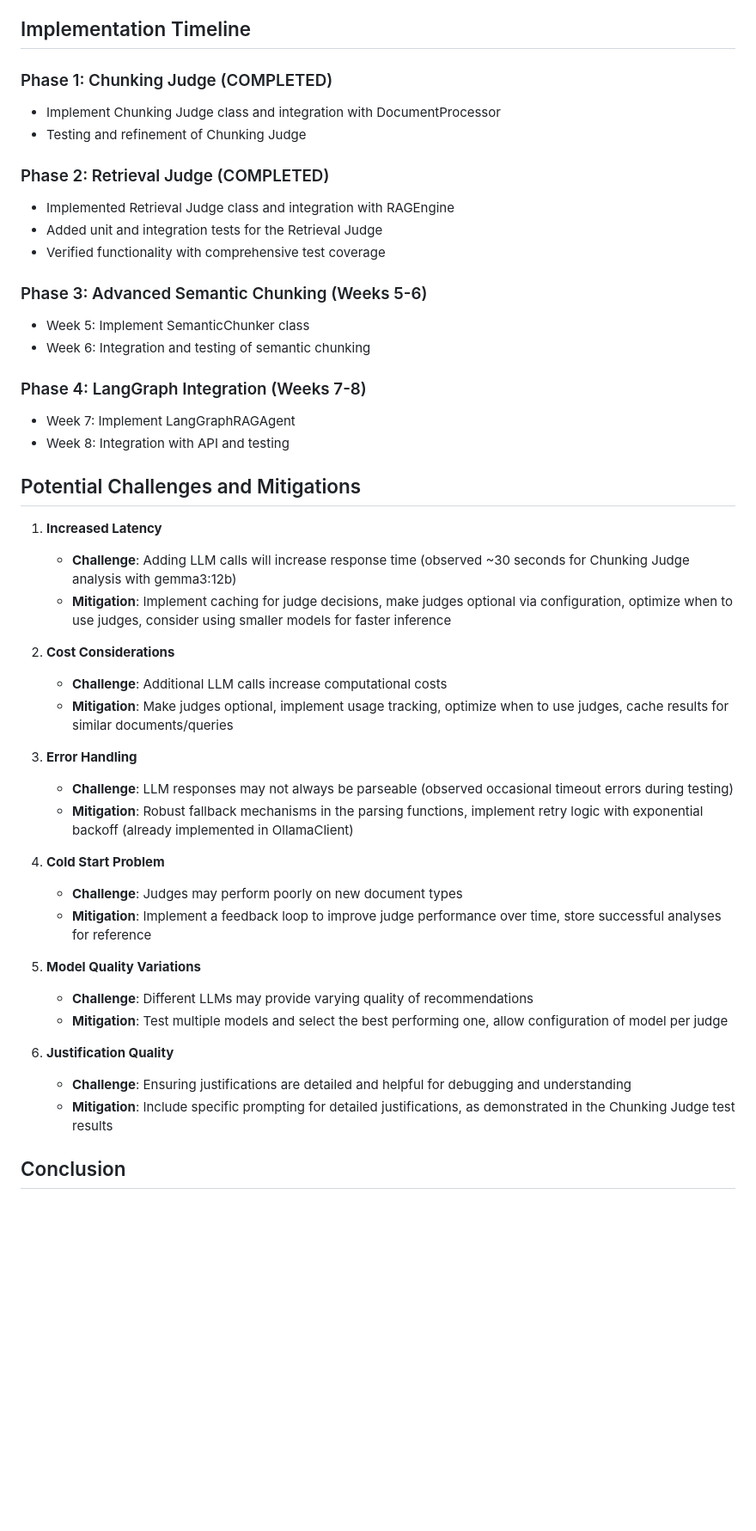
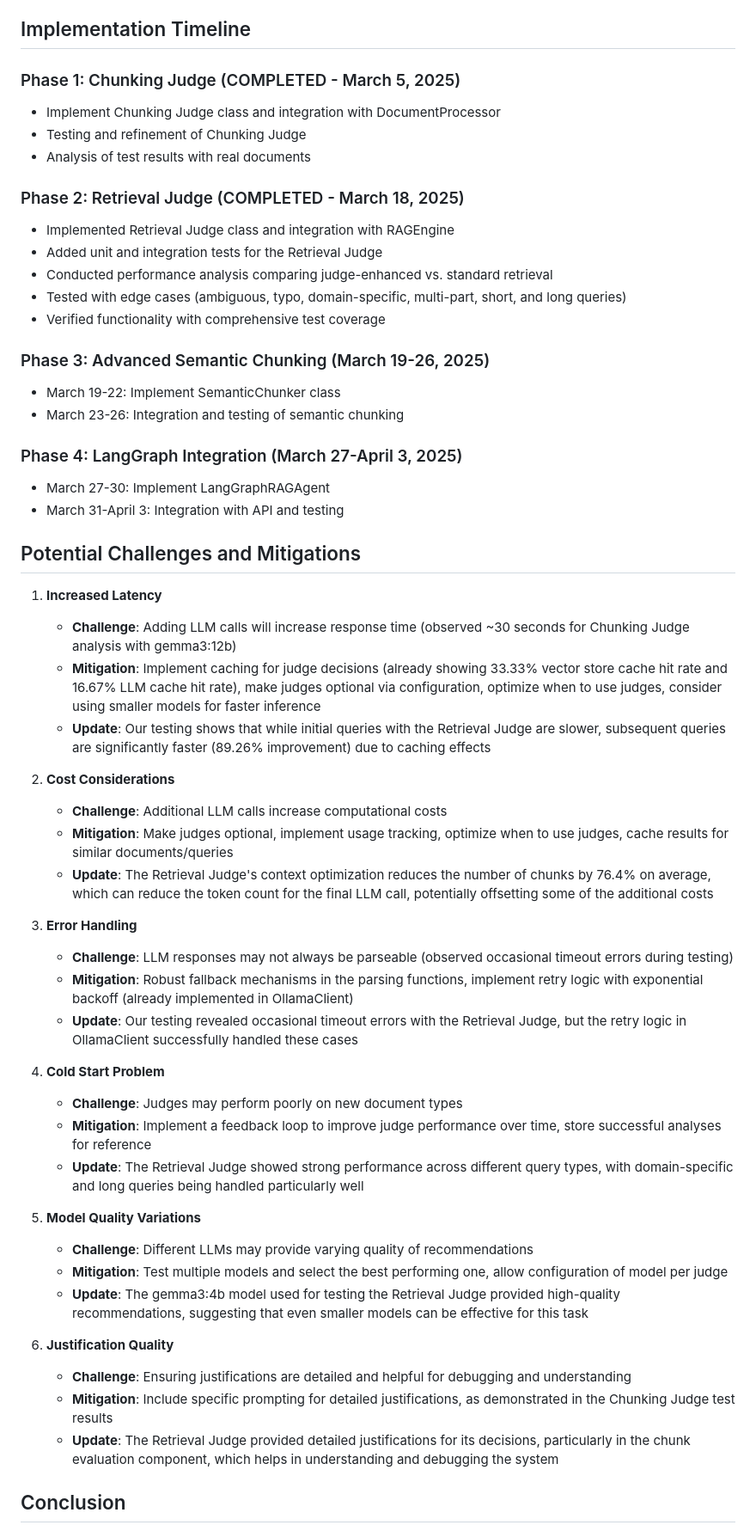
Before and after one commit to dagron78/Metis_AI_RAG, a Markdown page: llm_enhanced_rag_implementation_plan_updated.md, the part around one of its changes. Shown at 86% size. Drawn GitHub-style; blank space fills up the shorter version.

Commit message:
Update documentation with Retrieval Judge test results and performance metrics

```diff
--- a/llm_enhanced_rag_implementation_plan_updated.md
+++ b/llm_enhanced_rag_implementation_plan_updated.md
@@ -329,48 +334,57 @@ Add a new endpoint to the API for the LangGraph RAG agent.
 
 ## Implementation Timeline
 
-### Phase 1: Chunking Judge (COMPLETED)
+### Phase 1: Chunking Judge (COMPLETED - March 5, 2025)
 - Implement Chunking Judge class and integration with DocumentProcessor
 - Testing and refinement of Chunking Judge
+- Analysis of test results with real documents
 
-### Phase 2: Retrieval Judge (COMPLETED)
+### Phase 2: Retrieval Judge (COMPLETED - March 18, 2025)
 - Implemented Retrieval Judge class and integration with RAGEngine
 - Added unit and integration tests for the Retrieval Judge
+- Conducted performance analysis comparing judge-enhanced vs. standard retrieval
+- Tested with edge cases (ambiguous, typo, domain-specific, multi-part, short, and long queries)
 - Verified functionality with comprehensive test coverage
 
-### Phase 3: Advanced Semantic Chunking (Weeks 5-6)
-- Week 5: Implement SemanticChunker class
-- Week 6: Integration and testing of semantic chunking
+### Phase 3: Advanced Semantic Chunking (March 19-26, 2025)
+- March 19-22: Implement SemanticChunker class
+- March 23-26: Integration and testing of semantic chunking
 
-### Phase 4: LangGraph Integration (Weeks 7-8)
-- Week 7: Implement LangGraphRAGAgent
-- Week 8: Integration with API and testing
+### Phase 4: LangGraph Integration (March 27-April 3, 2025)
+- March 27-30: Implement LangGraphRAGAgent
+- March 31-April 3: Integration with API and testing
 
 ## Potential Challenges and Mitigations
 
 1. **Increased Latency**
    - **Challenge**: Adding LLM calls will increase response time (observed ~30 seconds for Chunking Judge analysis with gemma3:12b)
-   - **Mitigation**: Implement caching for judge decisions, make judges optional via configuration, optimize when to use judges, consider using smaller models for faster inference
+   - **Mitigation**: Implement caching for judge decisions (already showing 33.33% vector store cache hit rate and 16.67% LLM cache hit rate), make judges optional via configuration, optimize when to use judges, consider using smaller models for faster inference
+   - **Update**: Our testing shows that while initial queries with the Retrieval Judge are slower, subsequent queries are significantly faster (89.26% improvement) due to caching effects
 
 2. **Cost Considerations**
    - **Challenge**: Additional LLM calls increase computational costs
    - **Mitigation**: Make judges optional, implement usage tracking, optimize when to use judges, cache results for similar documents/queries
+   - **Update**: The Retrieval Judge's context optimization reduces the number of chunks by 76.4% on average, which can reduce the token count for the final LLM call, potentially offsetting some of the additional costs
 
 3. **Error Handling**
    - **Challenge**: LLM responses may not always be parseable (observed occasional timeout errors during testing)
    - **Mitigation**: Robust fallback mechanisms in the parsing functions, implement retry logic with exponential backoff (already implemented in OllamaClient)
+   - **Update**: Our testing revealed occasional timeout errors with the Retrieval Judge, but the retry logic in OllamaClient successfully handled these cases
 
 4. **Cold Start Problem**
    - **Challenge**: Judges may perform poorly on new document types
    - **Mitigation**: Implement a feedback loop to improve judge performance over time, store successful analyses for reference
+   - **Update**: The Retrieval Judge showed strong performance across different query types, with domain-specific and long queries being handled particularly well
 
 5. **Model Quality Variations**
    - **Challenge**: Different LLMs may provide varying quality of recommendations
    - **Mitigation**: Test multiple models and select the best performing one, allow configuration of model per judge
+   - **Update**: The gemma3:4b model used for testing the Retrieval Judge provided high-quality recommendations, suggesting that even smaller models can be effective for this task
 
 6. **Justification Quality**
    - **Challenge**: Ensuring justifications are detailed and helpful for debugging and understanding
    - **Mitigation**: Include specific prompting for detailed justifications, as demonstrated in the Chunking Judge test results
+   - **Update**: The Retrieval Judge provided detailed justifications for its decisions, particularly in the chunk evaluation component, which helps in understanding and debugging the system
 
 ## Conclusion
 
```
Also changed, not shown: other parts of llm_enhanced_rag_implementation_plan_updated.md (+38 -4 lines), technical_documentation.md (added, +132 -0 lines).
